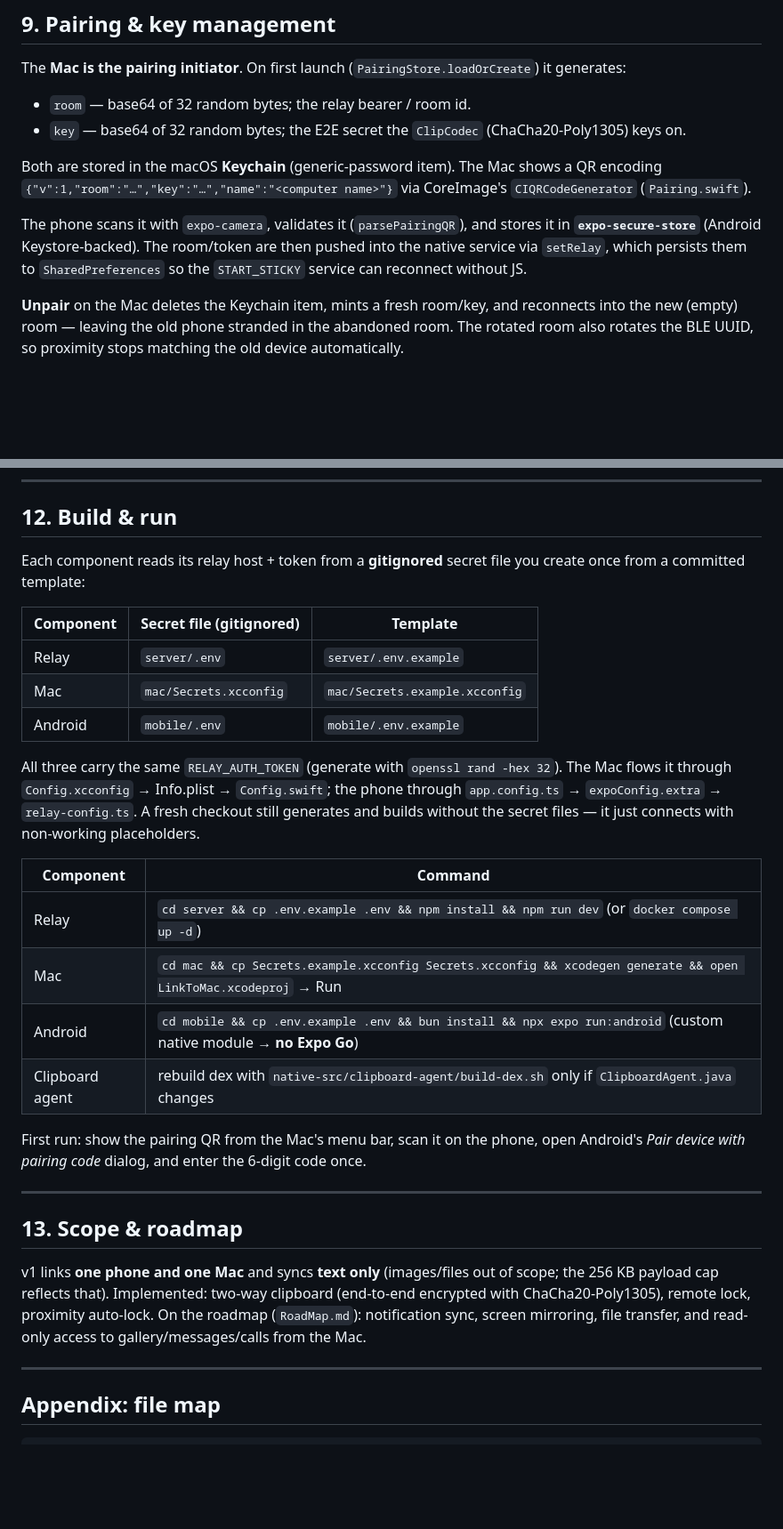
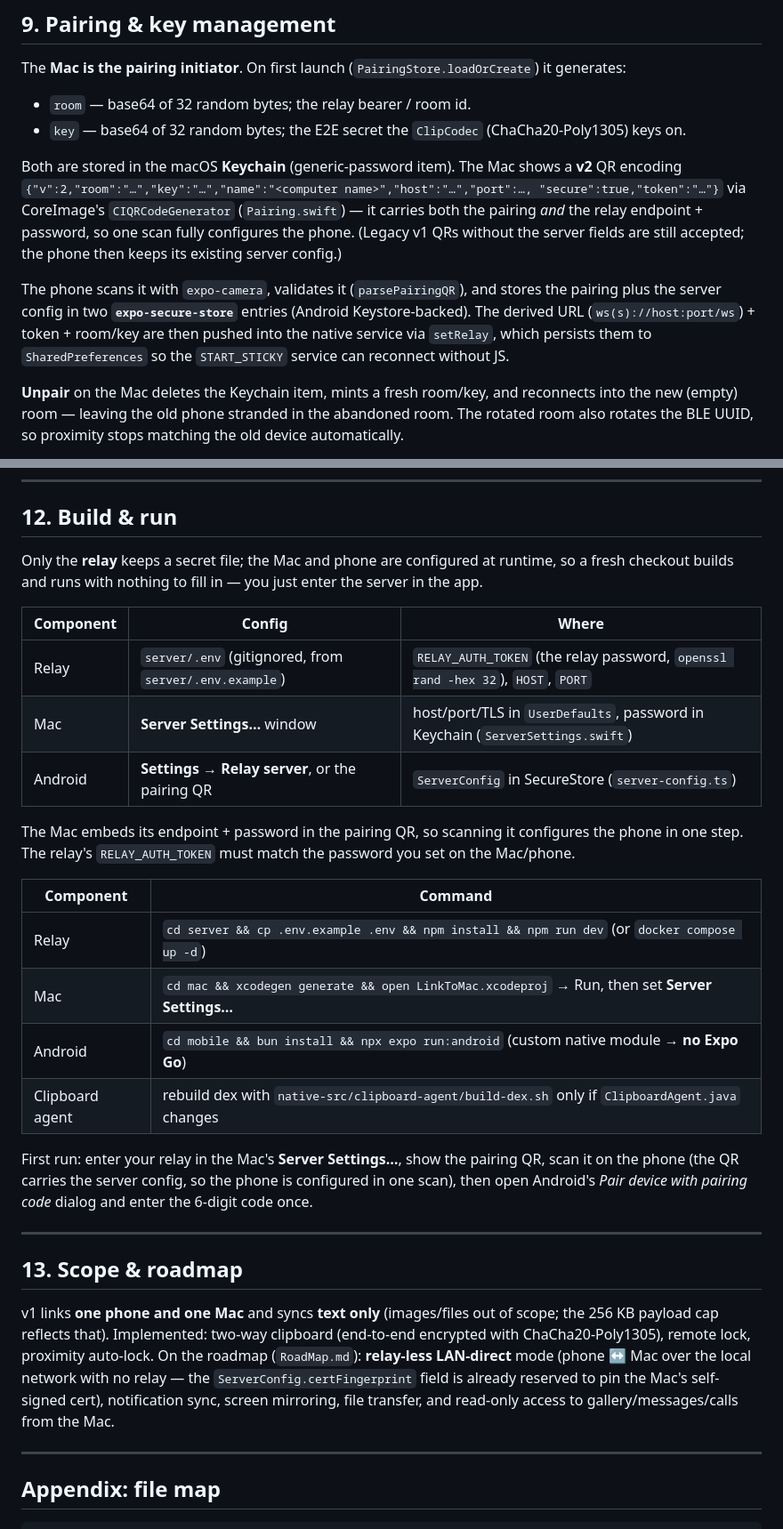
Before and after one commit to grkndev/LinkToMac, a Markdown page: TECHNICAL.md, 2 parts joined by grey strips. Shown at 89% size. GitHub-like rendering; blank space fills up the shorter version.

```diff
--- a/TECHNICAL.md
+++ b/TECHNICAL.md
@@ -447,14 +456,18 @@ generates:
 - `room` — base64 of 32 random bytes; the relay bearer / room id.
 - `key` — base64 of 32 random bytes; the E2E secret the `ClipCodec` (ChaCha20-Poly1305) keys on.
 
-Both are stored in the macOS **Keychain** (generic-password item). The Mac shows a QR encoding
-`{"v":1,"room":"…","key":"…","name":"<computer name>"}` via CoreImage's `CIQRCodeGenerator`
-(`Pairing.swift`).
+Both are stored in the macOS **Keychain** (generic-password item). The Mac shows a **v2** QR
+encoding `{"v":2,"room":"…","key":"…","name":"<computer name>","host":"…","port":…,
+"secure":true,"token":"…"}` via CoreImage's `CIQRCodeGenerator` (`Pairing.swift`) — it carries
+both the pairing *and* the relay endpoint + password, so one scan fully configures the phone.
+(Legacy v1 QRs without the server fields are still accepted; the phone then keeps its existing
+server config.)
 
-The phone scans it with `expo-camera`, validates it (`parsePairingQR`), and stores it in
-**`expo-secure-store`** (Android Keystore-backed). The room/token are then pushed into the
-native service via `setRelay`, which persists them to `SharedPreferences` so the
-`START_STICKY` service can reconnect without JS.
+The phone scans it with `expo-camera`, validates it (`parsePairingQR`), and stores the pairing
+plus the server config in two **`expo-secure-store`** entries (Android Keystore-backed). The
+derived URL (`ws(s)://host:port/ws`) + token + room/key are then pushed into the native service
+via `setRelay`, which persists them to `SharedPreferences` so the `START_STICKY` service can
+reconnect without JS.
 
 **Unpair** on the Mac deletes the Keychain item, mints a fresh room/key, and reconnects into
 the new (empty) room — leaving the old phone stranded in the abandoned room. The rotated room
@@ -516,29 +535,28 @@ also rotates the BLE UUID, so proximity stops matching the old device automatica
 
 ## 12. Build & run
 
-Each component reads its relay host + token from a **gitignored** secret file you create once
-from a committed template:
+Only the **relay** keeps a secret file; the Mac and phone are configured at runtime, so a
+fresh checkout builds and runs with nothing to fill in — you just enter the server in the app.
 
-| Component | Secret file (gitignored) | Template |
+| Component | Config | Where |
 |---|---|---|
-| Relay | `server/.env` | `server/.env.example` |
-| Mac | `mac/Secrets.xcconfig` | `mac/Secrets.example.xcconfig` |
-| Android | `mobile/.env` | `mobile/.env.example` |
+| Relay | `server/.env` (gitignored, from `server/.env.example`) | `RELAY_AUTH_TOKEN` (the relay password, `openssl rand -hex 32`), `HOST`, `PORT` |
+| Mac | **Server Settings…** window | host/port/TLS in `UserDefaults`, password in Keychain (`ServerSettings.swift`) |
+| Android | **Settings → Relay server**, or the pairing QR | `ServerConfig` in SecureStore (`server-config.ts`) |
 
-All three carry the same `RELAY_AUTH_TOKEN` (generate with `openssl rand -hex 32`). The Mac
-flows it through `Config.xcconfig` → Info.plist → `Config.swift`; the phone through
-`app.config.ts` → `expoConfig.extra` → `relay-config.ts`. A fresh checkout still generates and
-builds without the secret files — it just connects with non-working placeholders.
+The Mac embeds its endpoint + password in the pairing QR, so scanning it configures the phone
+in one step. The relay's `RELAY_AUTH_TOKEN` must match the password you set on the Mac/phone.
 
 | Component | Command |
 |---|---|
 | Relay | `cd server && cp .env.example .env && npm install && npm run dev` (or `docker compose up -d`) |
-| Mac | `cd mac && cp Secrets.example.xcconfig Secrets.xcconfig && xcodegen generate && open LinkToMac.xcodeproj` → Run |
-| Android | `cd mobile && cp .env.example .env && bun install && npx expo run:android` (custom native module → **no Expo Go**) |
+| Mac | `cd mac && xcodegen generate && open LinkToMac.xcodeproj` → Run, then set **Server Settings…** |
+| Android | `cd mobile && bun install && npx expo run:android` (custom native module → **no Expo Go**) |
 | Clipboard agent | rebuild dex with `native-src/clipboard-agent/build-dex.sh` only if `ClipboardAgent.java` changes |
 
-First run: show the pairing QR from the Mac's menu bar, scan it on the phone, open Android's
-*Pair device with pairing code* dialog, and enter the 6-digit code once.
+First run: enter your relay in the Mac's **Server Settings…**, show the pairing QR, scan it on
+the phone (the QR carries the server config, so the phone is configured in one scan), then open
+Android's *Pair device with pairing code* dialog and enter the 6-digit code once.
 
 ---
 
@@ -546,9 +564,11 @@ First run: show the pairing QR from the Mac's menu bar, scan it on the phone, op
 
 v1 links **one phone and one Mac** and syncs **text only** (images/files out of scope; the
 256 KB payload cap reflects that). Implemented: two-way clipboard (end-to-end encrypted with
-ChaCha20-Poly1305), remote lock, proximity auto-lock. On the roadmap (`RoadMap.md`): notification
-sync, screen mirroring, file transfer, and read-only access to gallery/messages/calls from the
-Mac.
+ChaCha20-Poly1305), remote lock, proximity auto-lock. On the roadmap (`RoadMap.md`):
+**relay-less LAN-direct** mode (phone ↔ Mac over the local network with no relay — the
+`ServerConfig.certFingerprint` field is already reserved to pin the Mac's self-signed cert),
+notification sync, screen mirroring, file transfer, and read-only access to
+gallery/messages/calls from the Mac.
 
 ---
 
```
Also changed, not shown: other parts of TECHNICAL.md (+43 -24 lines), README.md (+10 -6 lines).
